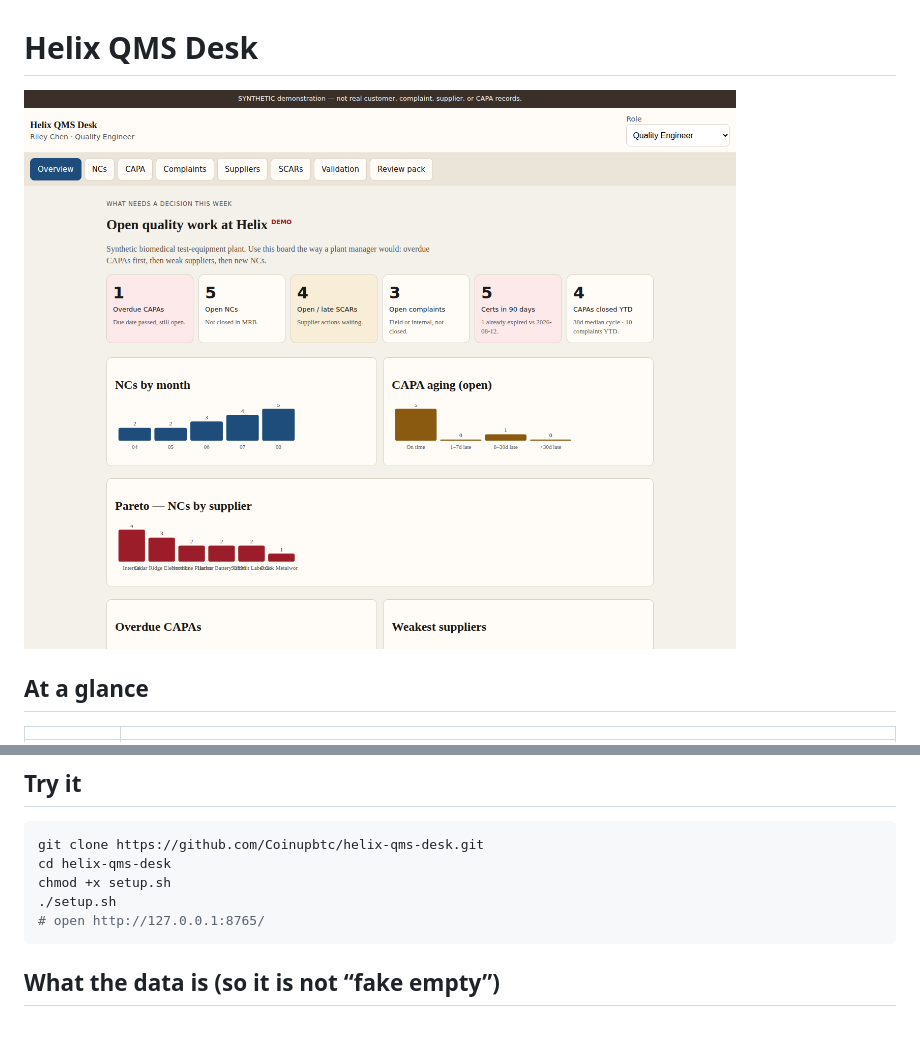
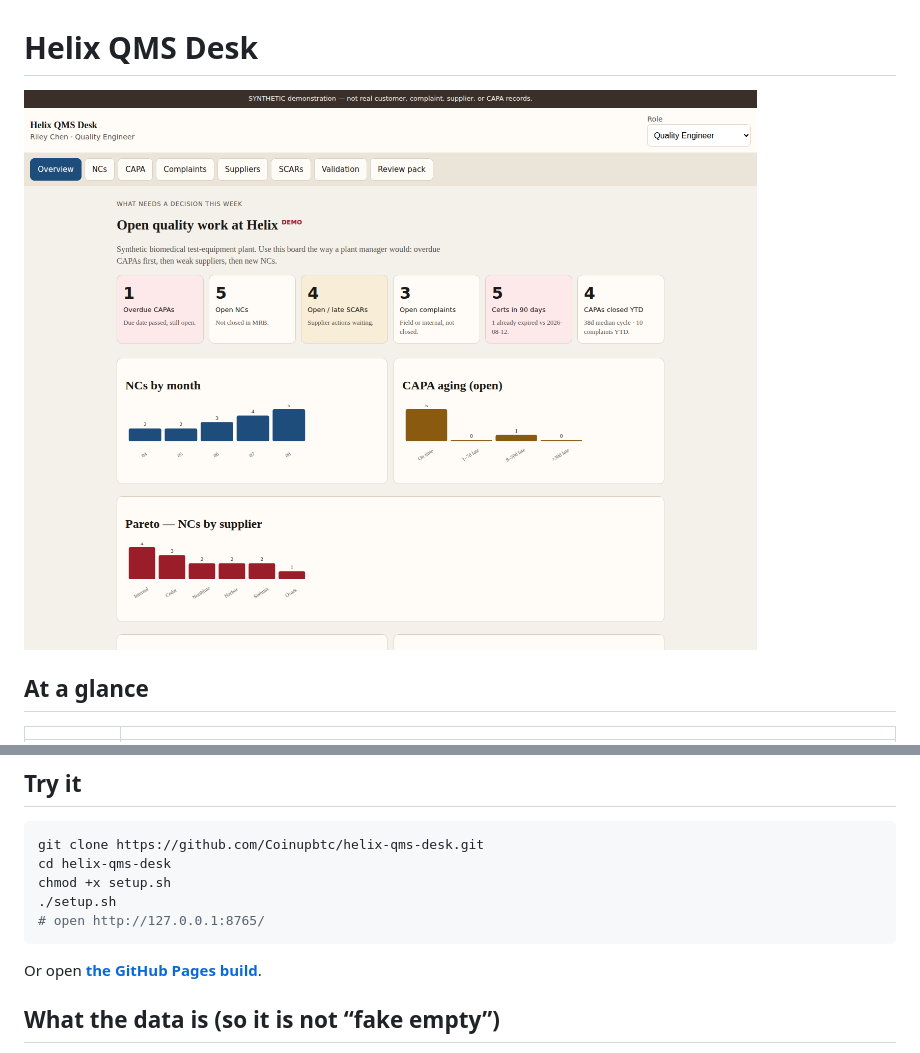
Before and after one commit to Coinupbtc/helix-qms-desk, a Markdown page: README.md, 2 parts joined by grey strips. GitHub-like rendering; pictures changed too: docs/screenshots/overview.png; blank space fills up the shorter version.

````diff
--- a/README.md
+++ b/README.md
@@ -23,6 +23,8 @@ chmod +x setup.sh
 ./setup.sh
 # open http://127.0.0.1:8765/
 ```
+
+Or open **[the GitHub Pages build](https://coinupbtc.github.io/helix-qms-desk/)**.
 
 ## What the data is (so it is not “fake empty”)
 
````
Also changed, not shown: 1 other file.
